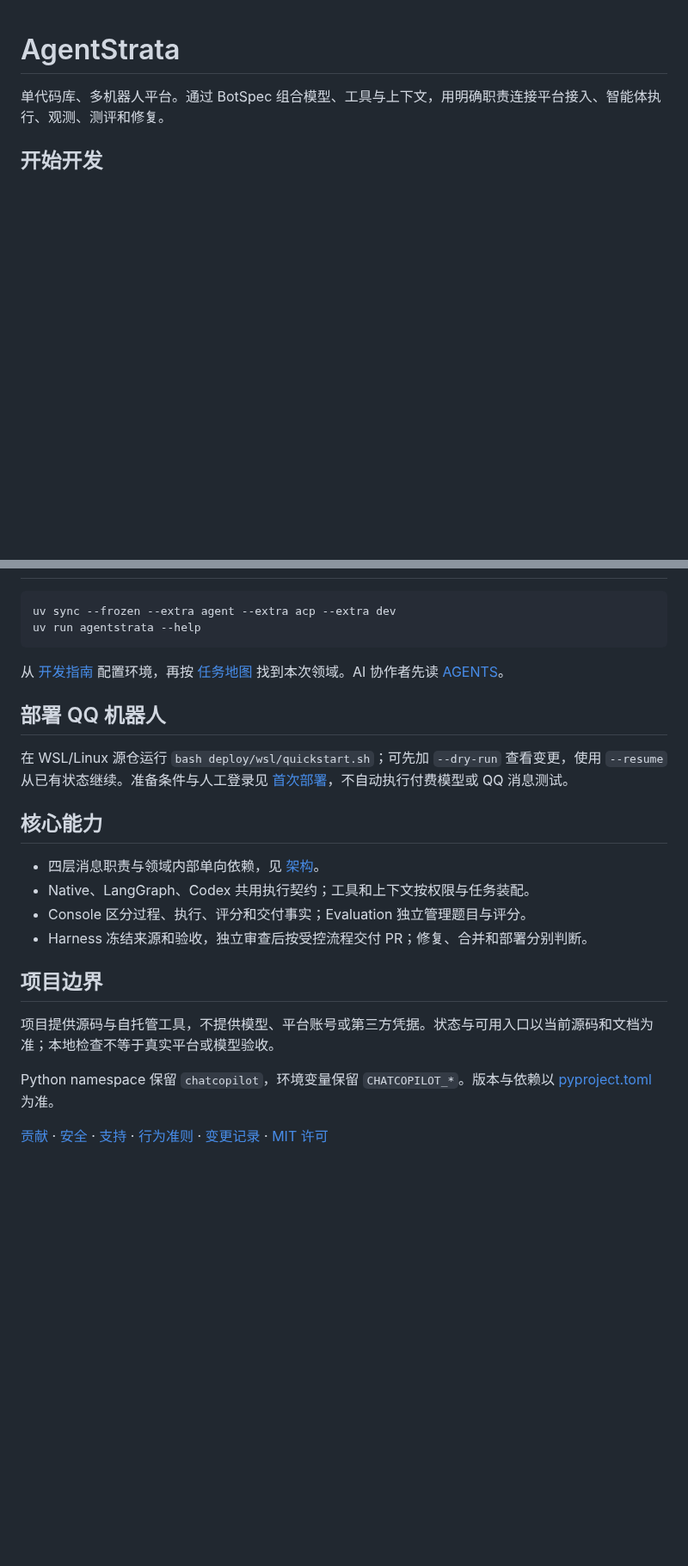
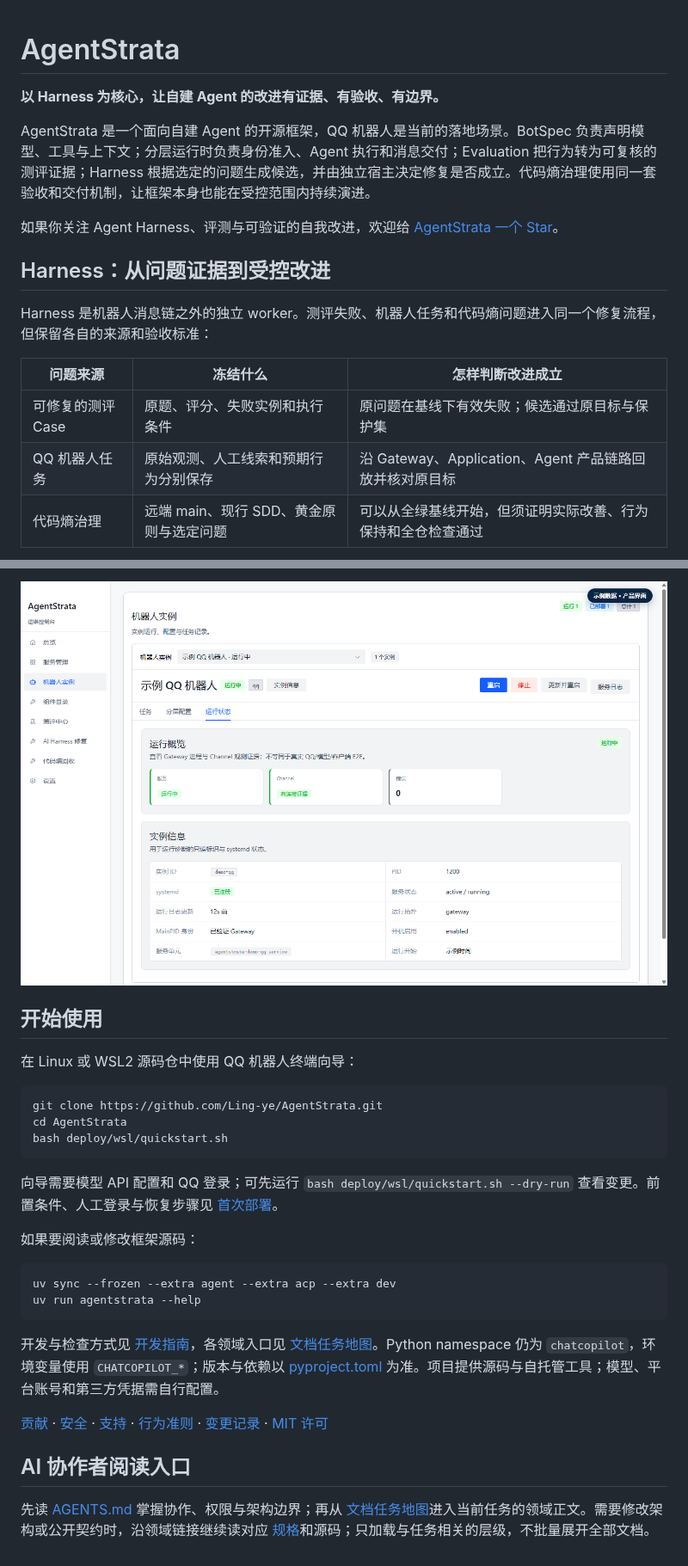
Before and after one commit to Ling-ye/AgentStrata, a Markdown page: README.md, 2 parts joined by grey strips. Shown at 86% size. Drawn GitHub-style; pictures changed too: docs/assets/readme/bots.png (added); blank space fills up the shorter version.

````diff
--- a/README.md
+++ b/README.md
@@ -1,5 +1,18 @@
 # AgentStrata
 
-单代码库、多机器人平台。通过 BotSpec 组合模型、工具与上下文，用明确职责连接平台接入、智能体执行、观测、测评和修复。
+**以 Harness 为核心，让自建 Agent 的改进有证据、有验收、有边界。**
 
-## 开始开发
+AgentStrata 是一个面向自建 Agent 的开源框架，QQ 机器人是当前的落地场景。BotSpec 负责声明模型、工具与上下文；分层运行时负责身份准入、Agent 执行和消息交付；Evaluation 把行为转为可复核的测评证据；Harness 根据选定的问题生成候选，并由独立宿主决定修复是否成立。代码熵治理使用同一套验收和交付机制，让框架本身也能在受控范围内持续演进。
+
+如果你关注 Agent Harness、评测与可验证的自我改进，欢迎给 [AgentStrata 一个 Star](https://github.com/Ling-ye/AgentStrata)。
+
+## Harness：从问题证据到受控改进
+
+Harness 是机器人消息链之外的独立 worker。测评失败、机器人任务和代码熵问题进入同一个修复流程，但保留各自的来源和验收标准：
+
+| 问题来源 | 冻结什么 | 怎样判断改进成立 |
+| --- | --- | --- |
+| 可修复的测评 Case | 原题、评分、失败实例和执行条件 | 原问题在基线下有效失败；候选通过原目标与保护集 |
+| QQ 机器人任务 | 原始观测、人工线索和预期行为分别保存 | 沿 Gateway、Application、Agent 产品链路回放并核对原目标 |
+| 代码熵治理 | 远端 main、现行 SDD、黄金原则与选定问题 | 可以从全绿基线开始，但须证明实际改善、行为保持和全仓检查通过 |
+
@@ -6,26 +76,28 @@
+[![示例数据中的 QQ 机器人实例页，展示 Gateway 运行状态与 Channel 连接观测](docs/assets/readme/bots.png)](docs/assets/readme/bots.png)
+
+## 开始使用
+
+在 Linux 或 WSL2 源码仓中使用 QQ 机器人终端向导：
+
+```bash
+git clone https://github.com/Ling-ye/AgentStrata.git
+cd AgentStrata
+bash deploy/wsl/quickstart.sh
+```
+
+向导需要模型 API 配置和 QQ 登录；可先运行 `bash deploy/wsl/quickstart.sh --dry-run` 查看变更。前置条件、人工登录与恢复步骤见 [首次部署](docs/guides/deployment.md)。
+
+如果要阅读或修改框架源码：
 
 ```bash
 uv sync --frozen --extra agent --extra acp --extra dev
 uv run agentstrata --help
 ```
 
-从 [开发指南](https://github.com/Ling-ye/AgentStrata/blob/main/docs/guides/development.md) 配置环境，再按 [任务地图](https://github.com/Ling-ye/AgentStrata/blob/main/docs/README.md) 找到本次领域。AI 协作者先读 [AGENTS](https://github.com/Ling-ye/AgentStrata/blob/main/AGENTS.md)。
+开发与检查方式见 [开发指南](docs/guides/development.md)，各领域入口见 [文档任务地图](docs/README.md)。Python namespace 仍为 `chatcopilot`，环境变量使用 `CHATCOPILOT_*`；版本与依赖以 [pyproject.toml](pyproject.toml) 为准。项目提供源码与自托管工具；模型、平台账号和第三方凭据需自行配置。
 
-## 部署 QQ 机器人
+[贡献](CONTRIBUTING.md) · [安全](SECURITY.md) · [支持](SUPPORT.md) · [行为准则](CODE_OF_CONDUCT.md) · [变更记录](CHANGELOG.md) · [MIT 许可](LICENSE)
 
-在 WSL/Linux 源仓运行 `bash deploy/wsl/quickstart.sh`；可先加 `--dry-run` 查看变更，使用 `--resume` 从已有状态继续。准备条件与人工登录见 [首次部署](https://github.com/Ling-ye/AgentStrata/blob/main/docs/guides/deployment.md)，不自动执行付费模型或 QQ 消息测试。
+## AI 协作者阅读入口
 
-## 核心能力
-
-- 四层消息职责与领域内部单向依赖，见 [架构](https://github.com/Ling-ye/AgentStrata/blob/main/docs/reference/architecture.md)。
-- Native、LangGraph、Codex 共用执行契约；工具和上下文按权限与任务装配。
-- Console 区分过程、执行、评分和交付事实；Evaluation 独立管理题目与评分。
-- Harness 冻结来源和验收，独立审查后按受控流程交付 PR；修复、合并和部署分别判断。
-
-## 项目边界
-
-项目提供源码与自托管工具，不提供模型、平台账号或第三方凭据。状态与可用入口以当前源码和文档为准；本地检查不等于真实平台或模型验收。
-
-Python namespace 保留 `chatcopilot`，环境变量保留 `CHATCOPILOT_*`。版本与依赖以 [pyproject.toml](https://github.com/Ling-ye/AgentStrata/blob/main/pyproject.toml) 为准。
-
-[贡献](https://github.com/Ling-ye/AgentStrata/blob/main/CONTRIBUTING.md) · [安全](https://github.com/Ling-ye/AgentStrata/blob/main/SECURITY.md) · [支持](https://github.com/Ling-ye/AgentStrata/blob/main/SUPPORT.md) · [行为准则](https://github.com/Ling-ye/AgentStrata/blob/main/CODE_OF_CONDUCT.md) · [变更记录](https://github.com/Ling-ye/AgentStrata/blob/main/CHANGELOG.md) · [MIT 许可](https://github.com/Ling-ye/AgentStrata/blob/main/LICENSE)
+先读 [AGENTS.md](AGENTS.md) 掌握协作、权限与架构边界；再从 [文档任务地图](docs/README.md)进入当前任务的领域正文。需要修改架构或公开契约时，沿领域链接继续读对应 [规格](specs/README.md)和源码；只加载与任务相关的层级，不批量展开全部文档。
````
Also changed, not shown: other parts of README.md (+57 -0 lines), docs/assets/readme/code-health.png (added), docs/assets/readme/evaluation.png (added), docs/assets/readme/harness.png (added), docs/assets/readme/task-runtime.png (added).
